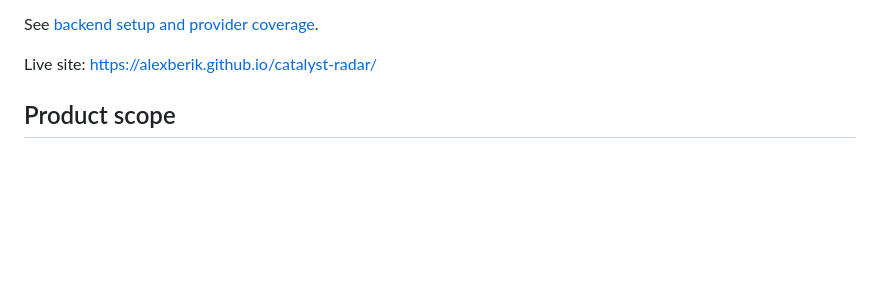
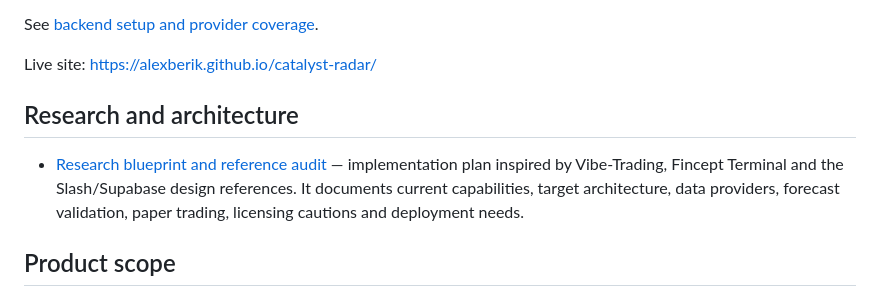
Before and after one commit to Alexberik/catalyst-radar, a Markdown page: README.md, the part around the change. Rendered like a GitHub page; blank space fills up the shorter version.

Commit message:
Document research blueprint and implementation roadmap

```diff
--- a/README.md
+++ b/README.md
@@ -21,6 +21,10 @@ See [backend setup and provider coverage](backend/README.md).
 
 
 Live site: https://alexberik.github.io/catalyst-radar/
+
+## Research and architecture
+
+- [Research blueprint and reference audit](docs/RESEARCH_BLUEPRINT.md) — implementation plan inspired by Vibe-Trading, Fincept Terminal and the Slash/Supabase design references. It documents current capabilities, target architecture, data providers, forecast validation, paper trading, licensing cautions and deployment needs.
 
 ## Product scope
 Discovery-first scanner for newly created crypto assets and meme coins, fresh DEX pools, possible exchange listings, public rumours, and event-driven small-cap equities. Established mega-caps are not the focus.
```
